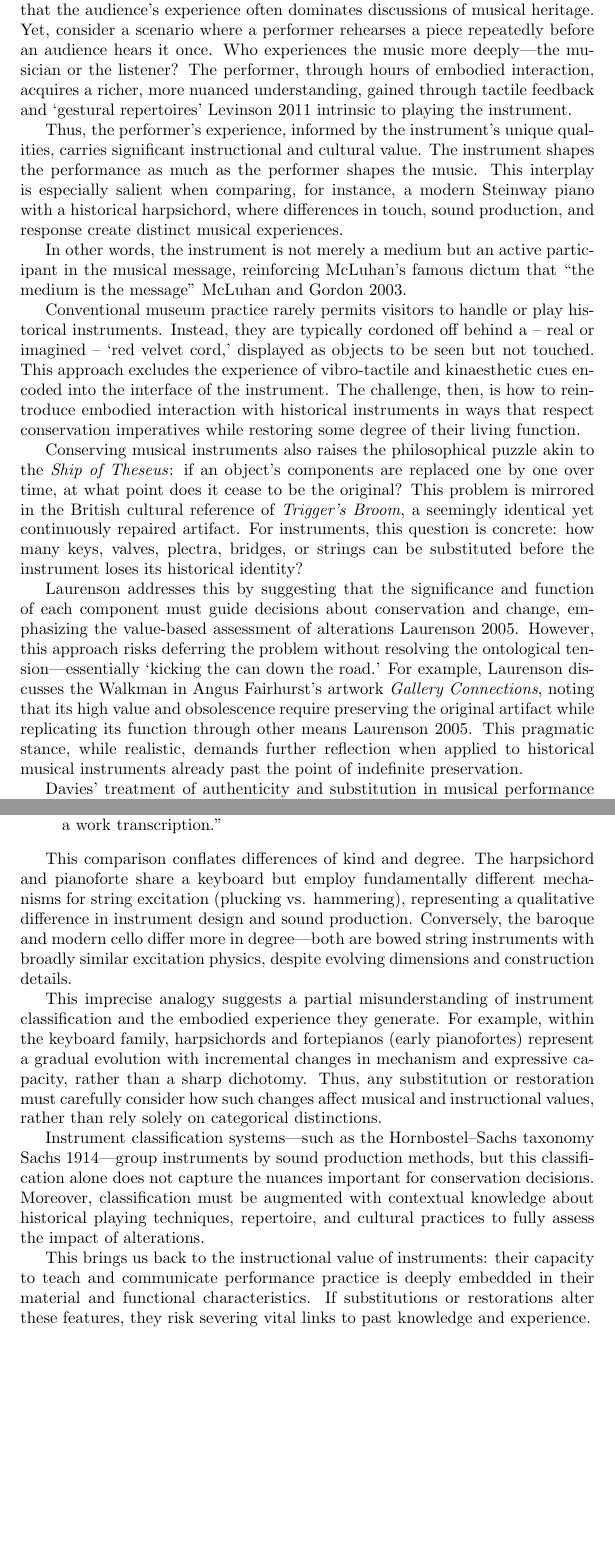
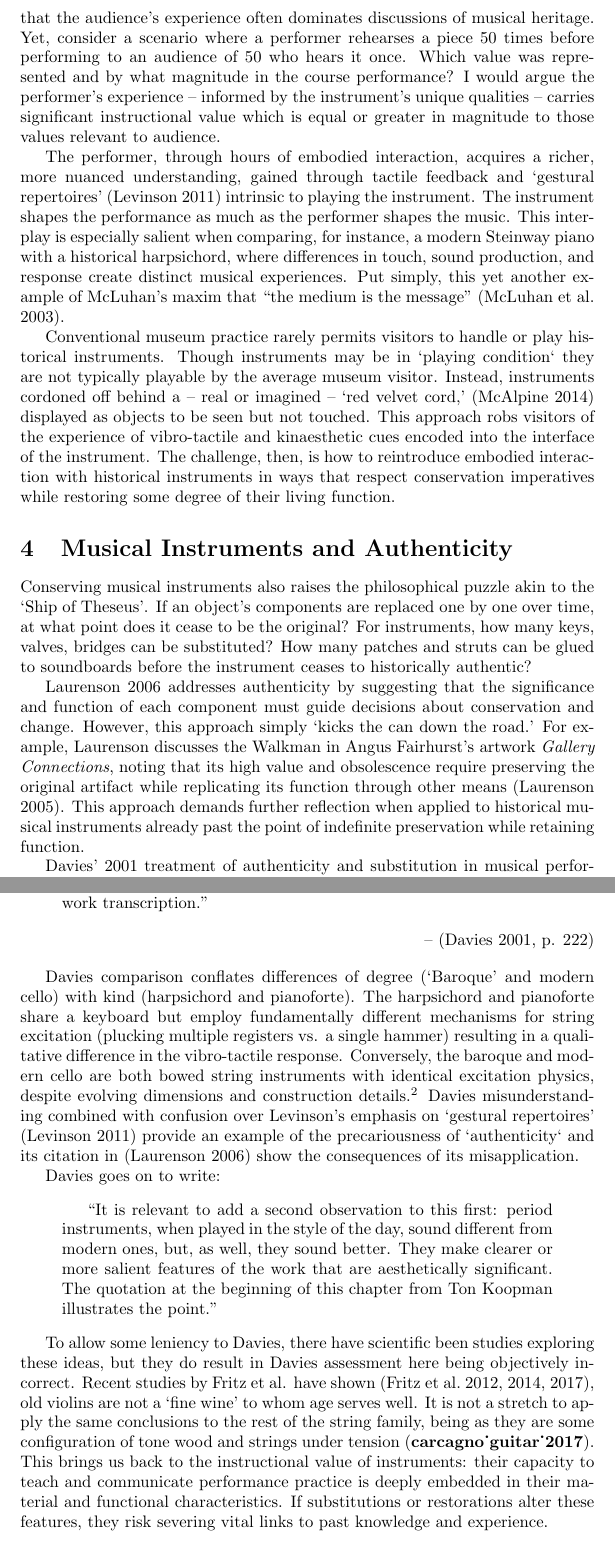
Before and after one commit to mhamilt/una-her-doc-bologna-2025-article, a LaTeX document (main.tex, which reads article.tex): two parts of pages 3 and 4 of 6 before the commit and two parts of pages 3 and 4 of 7 after it, joined at a grey line, cut so that both start at the same text, the shorter picture padded with empty space. Compiled offline with pdfLaTeX.

Commit message:
Updates from Overleaf

```diff
--- a/article.tex
+++ b/article.tex
@@ -321,31 +322,44 @@ Instructional value may superficially appear to be a subset of educational or ac
 
-The discourse around musical instrument conservation frequently centres on the notion of \emph{authenticity}, particularly regarding historically informed performance \cite{laurenson_authenticity_2006,davies_authenticity_2001}. Setting aside the complexities and debates surrounding the meaning of `authenticity,' it is important to recognize that the audience's experience often dominates discussions of musical heritage. Yet, consider a scenario where a performer rehearses a piece repeatedly before an audience hears it once. Who experiences the music more deeply—the musician or the listener? The performer, through hours of embodied interaction, acquires a richer, more nuanced understanding, gained through tactile feedback and `gestural repertoires' \cite[][]{levinson_music_1990} intrinsic to playing the instrument.
+The discourse around conservation frequently centres on the notion of `authenticity' \cite{pine_museums_2007, laurenson_authenticity_2006}, particularly regarding historically informed performance \cite{davies_authenticity_2001}. Setting aside the complexities and debates surrounding the meaning of `authenticity,' it is important to recognize that the audience's experience often dominates discussions of musical heritage. Yet, consider a scenario where a performer rehearses a piece 50 times before performing to an audience of 50 who hears it once. Which value was represented and by what magnitude in the course performance? I would argue the performer’s experience -- informed by the instrument’s unique qualities -- carries significant instructional value which is equal or greater in magnitude to those values relevant to audience.
 
-Thus, the performer’s experience, informed by the instrument’s unique qualities, carries significant instructional and cultural value. The instrument shapes the performance as much as the performer shapes the music. This interplay is especially salient when comparing, for instance, a modern Steinway piano with a historical harpsichord, where differences in touch, sound production, and response create distinct musical experiences.
+The performer, through hours of embodied interaction, acquires a richer, more nuanced understanding, gained through tactile feedback and `gestural repertoires' \cite[][]{levinson_music_1990} intrinsic to playing the instrument. The instrument shapes the performance as much as the performer shapes the music. This interplay is especially salient when comparing, for instance, a modern Steinway piano with a historical harpsichord, where differences in touch, sound production, and response create distinct musical experiences. Put simply, this yet another example of McLuhan’s maxim that ``the medium is the message'' \cite[][]{mcluhan_understanding_1964}.
 
-In other words, the instrument is not merely a medium but an active participant in the musical message, reinforcing McLuhan’s famous dictum that ``the medium is the message'' \cite[][]{mcluhan_understanding_1964}.
+Conventional museum practice rarely permits visitors to handle or play historical instruments. Though instruments may be in `playing condition` they are not typically playable by the average museum visitor. Instead, instruments cordoned off behind a -- real or imagined -- `red velvet cord,' \cite{mcalpine_sampling_2014} displayed as objects to be seen but not touched. This approach robs visitors of the experience of vibro-tactile and kinaesthetic cues encoded into the interface of the instrument. The challenge, then, is how to reintroduce embodied interaction with historical instruments in ways that respect conservation imperatives while restoring some degree of their living function.
 
-Conventional museum practice rarely permits visitors to handle or play historical instruments. Instead, they are typically cordoned off behind a -- real or imagined -- `red velvet cord,' displayed as objects to be seen but not touched. This approach excludes the experience of vibro-tactile and kinaesthetic cues encoded into the interface of the instrument. The challenge, then, is how to reintroduce embodied interaction with historical instruments in ways that respect conservation imperatives while restoring some degree of their living function.
+\section{Musical Instruments and Authenticity}
 
-% \subsection{Instruments and Conservation}
+Conserving musical instruments also raises the philosophical puzzle akin to the `Ship of Theseus'. If an object’s components are replaced one by one over time, at what point does it cease to be the original? For instruments, how many keys, valves, bridges can be substituted? How many patches and struts can be glued to soundboards before the instrument ceases to historically authentic?
 
-Conserving musical instruments also raises the philosophical puzzle akin to the \emph{Ship of Theseus}: if an object’s components are replaced one by one over time, at what point does it cease to be the original? This problem is mirrored in the British cultural reference of \emph{Trigger's Broom}, a seemingly identical yet continuously repaired artifact. For instruments, this question is concrete: how many keys, valves, plectra, bridges, or strings can be substituted before the instrument loses its historical identity?
+Laurenson \citeyear{laurenson_authenticity_2006} addresses authenticity by suggesting that the significance and function of each component must guide decisions about conservation and change. However, this approach simply  `kicks the can down the road.’ For example, Laurenson discusses the Walkman in Angus Fairhurst’s artwork \textit{Gallery Connections}, noting that its high value and obsolescence require preserving the original artifact while replicating its function through other means \cite{laurenson_management_2005}. This approach demands further reflection when applied to historical musical instruments already past the point of indefinite preservation while retaining function.
 
-Laurenson addresses this by suggesting that the significance and function of each component must guide decisions about conservation and change, emphasizing the value-based assessment of alterations \cite{laurenson_management_2005}. However, this approach risks deferring the problem without resolving the ontological tension—essentially `kicking the can down the road.’ For example, Laurenson discusses the Walkman in Angus Fairhurst’s artwork \textit{Gallery Connections}, noting that its high value and obsolescence require preserving the original artifact while replicating its function through other means \cite{laurenson_management_2005}. This pragmatic stance, while realistic, demands further reflection when applied to historical musical instruments already past the point of indefinite preservation.
-
-Davies’ treatment of authenticity and substitution in musical performance \cite{davies_authenticity_2001} is influential but problematic. He draws a distinction between changing instrumentation in a way that constitutes a new transcription versus substitutions that do not, exemplified by the differences between harpsichord and pianoforte versus baroque and modern cello. Davies claims:
+Davies' \citeyear{davies_authenticity_2001} treatment of authenticity and substitution in musical performance is influential but problematic in \cite{laurenson_authenticity_2006}.
 
 \begin{quotation}
-    ``Where the change in instrumentation, and adaptations made to the music in the light of this, are significant, the result is a work transcription that is distinct from its model. One does not transcribe a work merely by crossing out the word ‘harpsichord’ on the score and replacing it with ‘piano’ (Davies 1988a), however. Neither does the substitution of the modern cello for its Baroque cousin result in a work transcription.''
+    ``Where the change in instrumentation, and adaptations made to the music in the light of this, are significant, the result is a work transcription that is distinct from its model. One does not transcribe a work merely by crossing out the word ‘harpsichord’ on the score and replacing it with ‘piano’ [...] however. Neither does the substitution of the modern cello for its Baroque cousin result in a work transcription.''
+\end{quotation}
+\begin{flushright}
+-- \cite[p. 222]{davies_authenticity_2001}
+\end{flushright}
+
+Davies comparison conflates differences of degree (`Baroque' and modern cello) with kind (harpsichord and pianoforte). The harpsichord and pianoforte share a keyboard but employ fundamentally different mechanisms for string excitation (plucking multiple registers vs. a single hammer) resulting in a qualitative difference in the vibro-tactile response. Conversely, the baroque and modern cello are both bowed string instruments with identical excitation physics, despite evolving dimensions and construction details.\footnote{It is questionable to say there is such a thing as a `Baroque` cello (or violin) as designs of the period differ.} Davies misunderstanding combined with confusion over Levinson's emphasis on `gestural repertoires' \cite{levinson_music_1990} provide an example of the precariousness of `authenticity` and its citation in \cite{laurenson_authenticity_2006} show the consequences of its misapplication.
+
+Davies goes on to write:
+\begin{quotation}
+``It is relevant to add a second observation to this first: period instruments, when played in the style of the day, sound different from modern ones, but, as well, they sound better. They make clearer or more salient features of the work that are aesthetically significant. The quotation at the beginning of this chapter from Ton Koopman illustrates the point.''
 \end{quotation}
 
-This comparison conflates differences of kind and degree. The harpsichord and pianoforte share a keyboard but employ fundamentally different mechanisms for string excitation (plucking vs. hammering), representing a qualitative difference in instrument design and sound production. Conversely, the baroque and modern cello differ more in degree—both are bowed string instruments with broadly similar excitation physics, despite evolving dimensions and construction details.
+To allow some leniency to Davies, there have scientific been studies exploring these ideas, but they do result in Davies assessment here being objectively incorrect.
+Recent studies by Fritz et al. have shown \cite{fritz_player_2012, fritz_soloist_2014, fritz_listener_2017}, old violins are not a `fine wine' to whom age serves well.
+It is not a stretch to apply the same conclusions to the rest of the string family, being as they are some configuration of tone wood and strings under tension \cite{carcagno_guitar_2017}.
+% Where this all becomes a problem is when Davies incorrect ideas are used as the basis for conservation policy.
+This brings us back to the instructional value of instruments: their capacity to teach and communicate performance practice is deeply embedded in their material and functional characteristics. If substitutions or restorations alter these features, they risk severing vital links to past knowledge and experience.
+% Perhaps now is a good time for us to reevaluate how we approach the problem of musical instrument conservation.
 
-This imprecise analogy suggests a partial misunderstanding of instrument classification and the embodied experience they generate. For example, within the keyboard family, harpsichords and fortepianos (early pianofortes) represent a gradual evolution with incremental changes in mechanism and expressive capacity, rather than a sharp dichotomy. Thus, any substitution or restoration must carefully consider how such changes affect musical and instructional values, rather than rely solely on categorical distinctions.
+% This imprecise analogy suggests a partial misunderstanding of instrument classification and the embodied experience they generate. For example, within the keyboard family, harpsichords and fortepianos (early pianofortes) represent a gradual evolution with incremental changes in mechanism and expressive capacity, rather than a sharp dichotomy. Thus, any substitution or restoration must carefully consider how such changes affect musical and instructional values, rather than rely solely on categorical distinctions.
 
-Instrument classification systems—such as the Hornbostel–Sachs taxonomy \cite{hornbostel_classification_1914}—group instruments by sound production methods, but this classification alone does not capture the nuances important for conservation decisions. Moreover, classification must be augmented with contextual knowledge about historical playing techniques, repertoire, and cultural practices to fully assess the impact of alterations.
+% Instrument classification systems—such as the Hornbostel–Sachs taxonomy \cite{hornbostel_classification_1914}—group instruments by sound production methods, but this classification alone does not capture the nuances important for conservation decisions. Moreover, classification must be augmented with contextual knowledge about historical playing techniques, repertoire, and cultural practices to fully assess the impact of alterations.
 
-This brings us back to the instructional value of instruments: their capacity to teach and communicate performance practice is deeply embedded in their material and functional characteristics. If substitutions or restorations alter these features, they risk severing vital links to past knowledge and experience.
+% This brings us back to the instructional value of instruments: their capacity to teach and communicate performance practice is deeply embedded in their material and functional characteristics. If substitutions or restorations alter these features, they risk severing vital links to past knowledge and experience.
 
 \section{Case Study: Museo San Colombano Project}
 
--- a/main.tex
+++ b/main.tex
@@ -1,6 +1,7 @@
 \documentclass{article}
 \usepackage{graphicx} % Required for inserting images
-\usepackage{xurl}
+% \usepackage{xurl}
+\usepackage[hyphens]{url}
 \usepackage{authblk}
 \usepackage[hidelinks]{hyperref}
 \usepackage{booktabs}
@@ -8,11 +9,14 @@
 %----------------------------------------------------------------------------------------
 % Bibliography
 \usepackage[
+    style=authoryear-comp, % author year except
     backend=biber,
-    style=authoryear,
-    url=true
+    maxnames=1,
+    maxcitenames=1,
+    uniquelist=false,
 ]{biblatex}
 \addbibresource{main.bib}
+\renewcommand{\cite}{\parencite}
 %----------------------------------------------------------------------------------------
 
 \title{Historical Harpsichord Keyboard Exhibition: San Colombano}
```
Also changed, not shown: main.bib (+1 -1 lines), article.tex (29 more changed lines).
